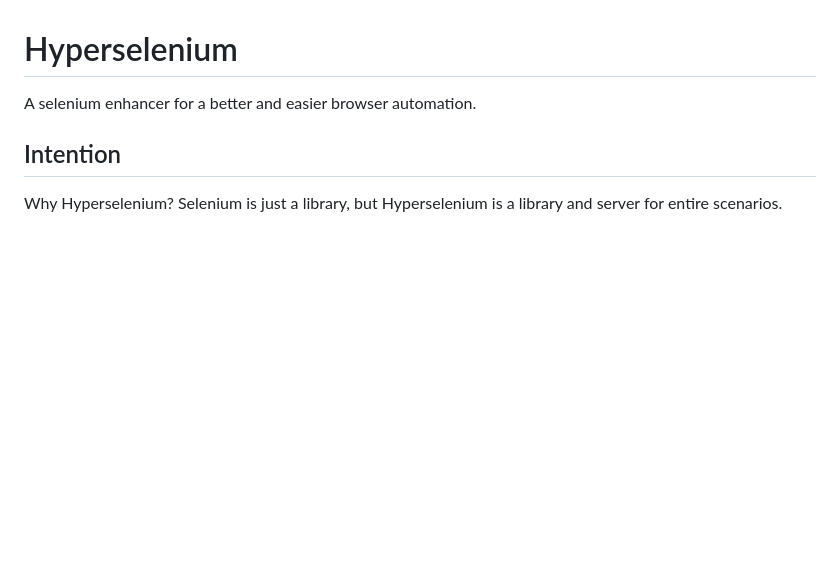
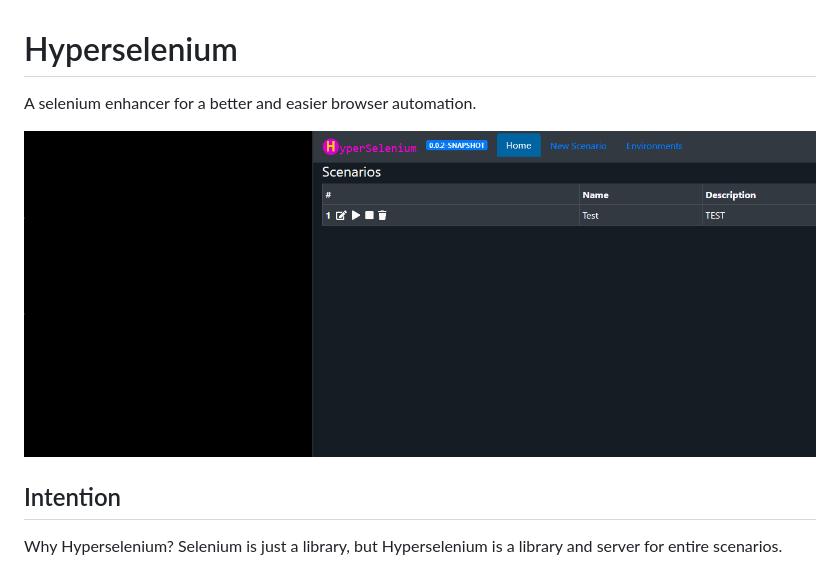
Before and after one commit to hydrogen2oxygen/hyperselenium, a Markdown page: README.md, the part around the change. Drawn GitHub-style; pictures changed too: docs/HyperSelenium.gif (added); blank space fills up the shorter version.

Commit message:
Play per line WIP 1

```diff
--- a/README.md
+++ b/README.md
@@ -1,5 +1,7 @@
 # Hyperselenium
 A selenium enhancer for a better and easier browser automation.
+
+![Hyperselenium play a script](docs/HyperSelenium.gif "Gif Animation")
 
 ## Intention
 Why Hyperselenium? Selenium is just a library, but Hyperselenium is a library and server for entire scenarios.
```
Also changed, not shown: 5 other files.
